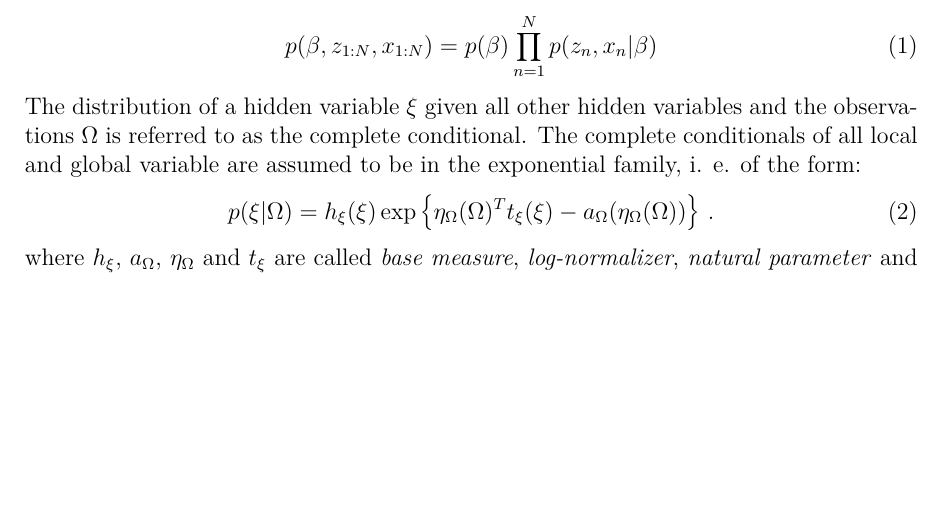
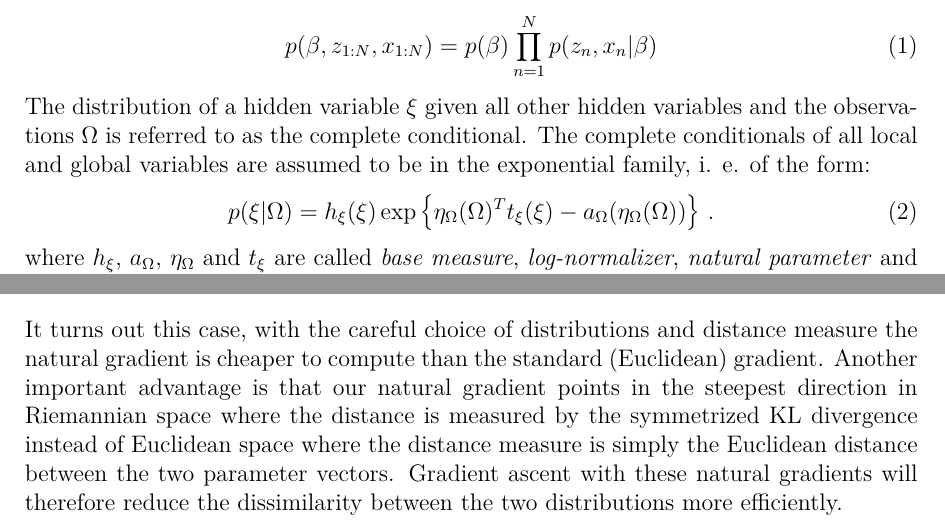
Before and after one commit to sveitser/tup, a LaTeX paper (report/COMP5213_Fall12_Report_Antony_Vosecky.tex): part of page 2 of 7 before the commit and two parts of pages 2 and 3 of 7 after it, the two joined at a grey line, cut so that both start at the same text, the shorter picture padded with empty space. Compiled offline with pdfLaTeX.

Commit message:
add content

```diff
--- a/report/COMP5213_Fall12_Report_Antony_Vosecky.tex
+++ b/report/COMP5213_Fall12_Report_Antony_Vosecky.tex
@@ -63,7 +63,7 @@ $\beta$. The joint distribution factors as
 \end{equation}
 The distribution of a hidden variable $\xi$ given all other hidden variables and the
 observations $\Omega$ is referred to as the complete conditional. The complete conditionals
-of all local and global variable are assumed to be in the exponential family,
+of all local and global variables are assumed to be in the exponential family,
 i. e. of the form:
 \begin{equation}
     p(\xi|\Omega) =  h_\xi (\xi) \exp \left\{ \eta_\Omega(\Omega)^T t_\xi(\xi) -
@@ -130,7 +130,7 @@ Plugging this result together with equation \ref{eq:glob-grad} resp. \ref{eq:loc
 \hat\nabla_{\phi_{n,j}} \mathcal L &=&
  \mathbb E_{\lambda,\phi_{n,-j}}[\eta_\ell(x_n,z_n,\beta)] - \phi_{n,j} \, .
 \end{eqnarray}
-
+It turns out this case, with the careful choice of distributions and distance measure the natural gradient is cheaper to compute than the standard (Euclidean) gradient. Another important advantage is that our natural gradient points in the steepest direction in Riemannian space where the distance is measured by the symmetrized KL divergence instead of Euclidean space where the distance measure is simply the Euclidean distance between the two parameter vectors. Gradient ascent with these natural gradients will therefore reduce the dissimilarity between the two distributions more efficiently.
 
 
 \input{NewModel}
```
